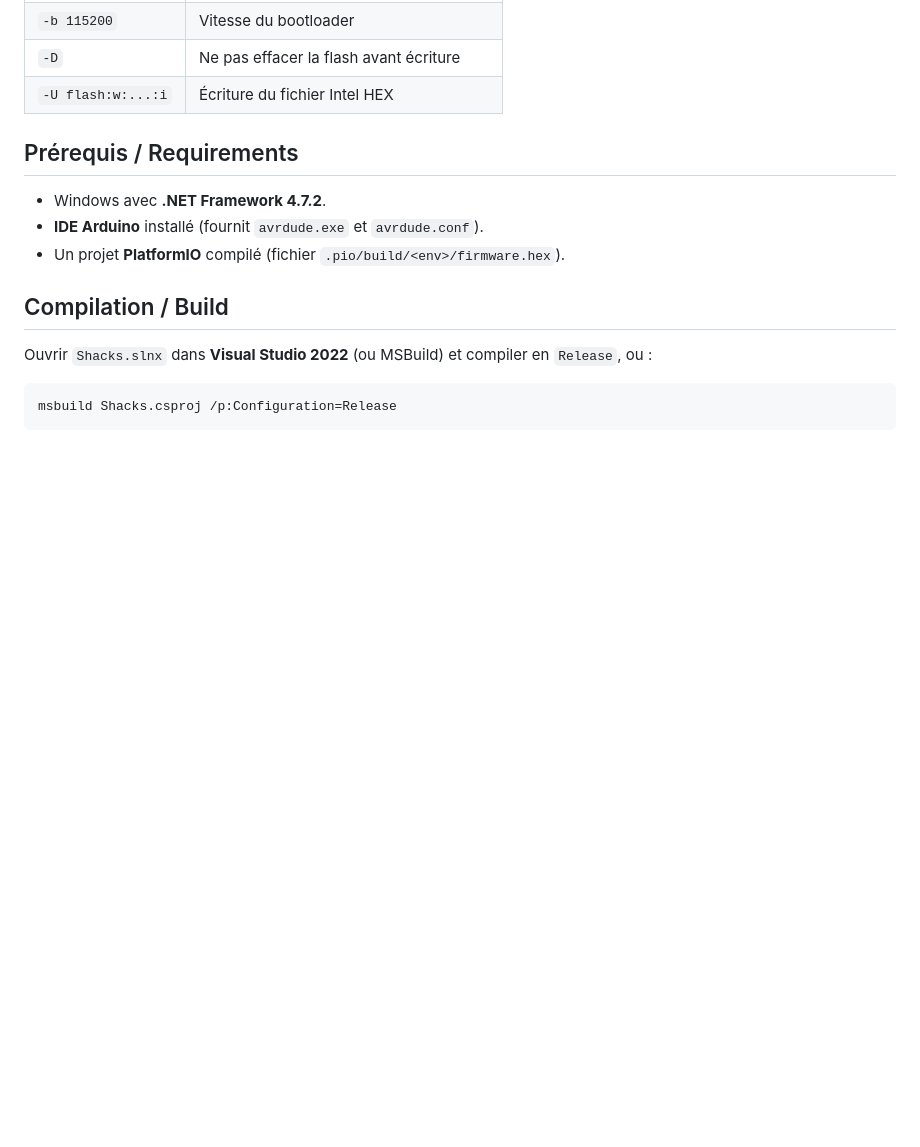
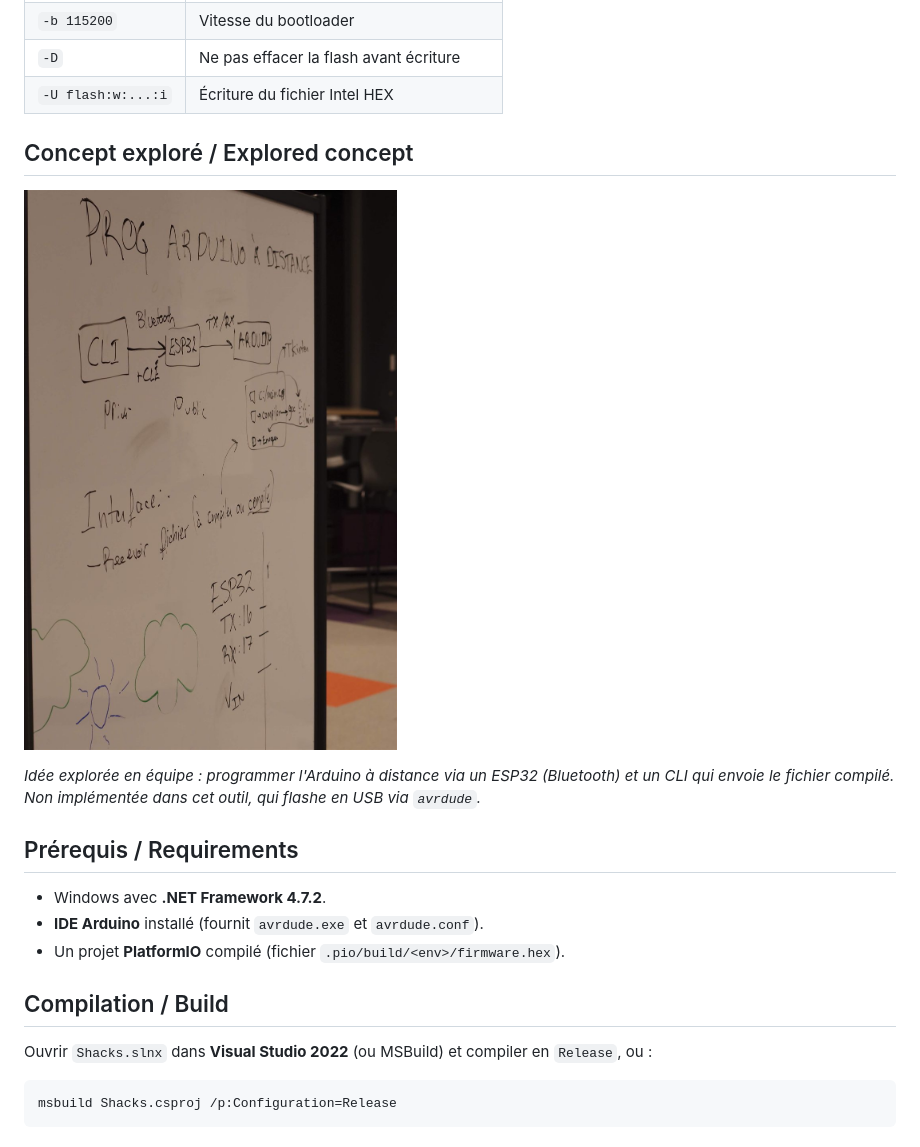
Before and after one commit to LeVoileuxFaucher/shacks-flasher, a Markdown page: README.md, the part around the change. Rendered like a GitHub page; pictures changed too: media/concept-remote-programming.jpg (added); blank space fills up the shorter version.

Commit message:
docs: ajout du concept de programmation a distance

```diff
--- a/README.md
+++ b/README.md
@@ -40,6 +40,12 @@ avrdude -C "<avrdude.conf>" -v -p m2560 -c wiring -P COM3 -b 115200 -D
 | `-b 115200` | Vitesse du bootloader |
 | `-D` | Ne pas effacer la flash avant écriture |
 | `-U flash:w:...:i` | Écriture du fichier Intel HEX |
+
+## Concept exploré / Explored concept
+
+![Tableau blanc — programmation Arduino à distance](media/concept-remote-programming.jpg)
+
+*Idée explorée en équipe : programmer l'Arduino à distance via un ESP32 (Bluetooth) et un CLI qui envoie le fichier compilé. Non implémentée dans cet outil, qui flashe en USB via `avrdude`.*
 
 ## Prérequis / Requirements
 
```
